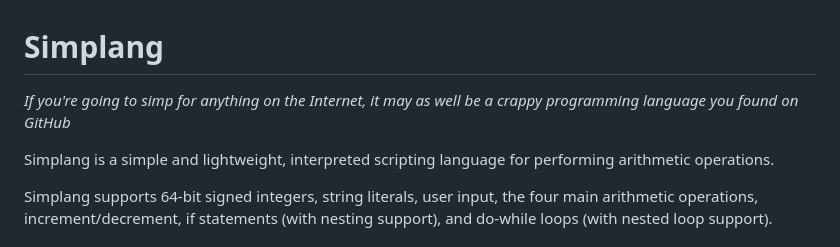
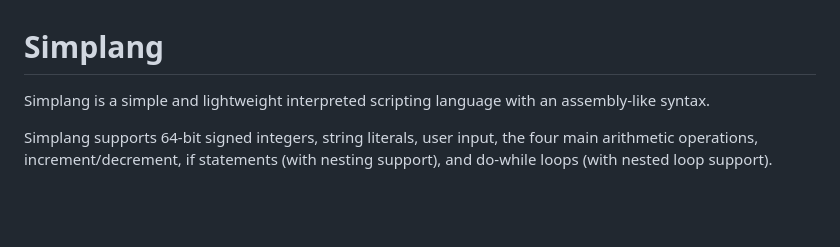
Before and after one commit to calebstein1/simplang, a Markdown page: README.md, the part around the change. Rendered like a GitHub page; blank space fills up the shorter version.

```diff
--- a/README.md
+++ b/README.md
@@ -1,8 +1,6 @@
 # Simplang
 
-_If you're going to simp for anything on the Internet, it may as well be a crappy programming language you found on GitHub_
-
-Simplang is a simple and lightweight, interpreted scripting language for performing arithmetic operations.
+Simplang is a simple and lightweight interpreted scripting language with an assembly-like syntax.
 
 Simplang supports 64-bit signed integers, string literals, user input, the four main arithmetic operations, increment/decrement, if statements (with nesting support), and do-while loops (with nested loop support).
 
```
